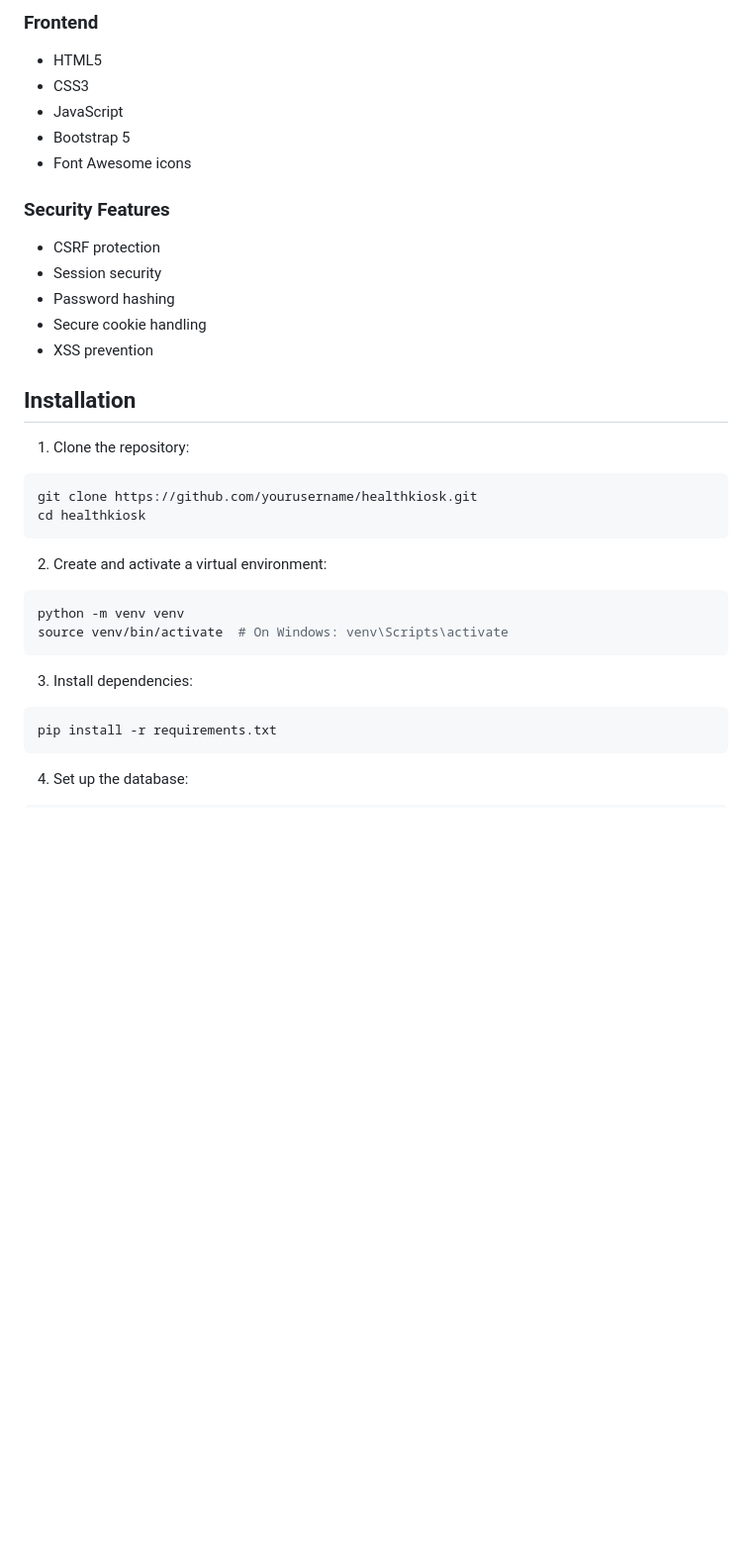
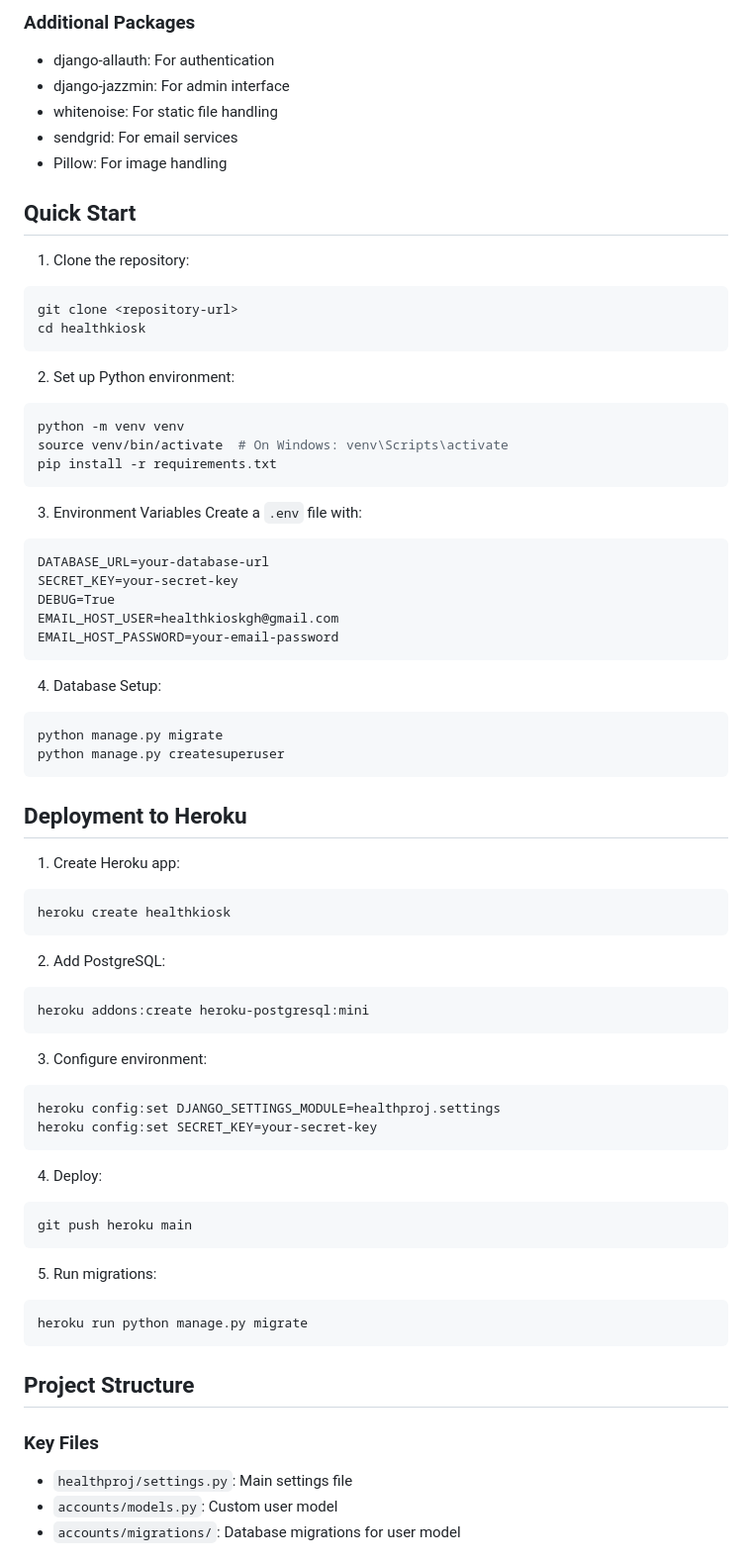
Before and after one commit to HealthKioskGH/healthproj, a Markdown page: README.md, the part around the change printed below. Shown: that part at 99% size. Rendered like a GitHub page; blank space fills up the shorter version.

````diff
--- a/README.md
+++ b/README.md
@@ -62,35 +13,74 @@ HealthKiosk is a comprehensive healthcare management platform that facilitates s
 
-### Frontend
-- HTML5
-- CSS3
-- JavaScript
-- Bootstrap 5
-- Font Awesome icons
+### Additional Packages
+- django-allauth: For authentication
+- django-jazzmin: For admin interface
+- whitenoise: For static file handling
+- sendgrid: For email services
+- Pillow: For image handling
 
-### Security Features
-- CSRF protection
-- Session security
-- Password hashing
-- Secure cookie handling
-- XSS prevention
-
-## Installation
+## Quick Start
 
 1. Clone the repository:
 ```bash
-git clone https://github.com/yourusername/healthkiosk.git
+git clone <repository-url>
 cd healthkiosk
 ```
 
-2. Create and activate a virtual environment:
+2. Set up Python environment:
 ```bash
 python -m venv venv
 source venv/bin/activate  # On Windows: venv\Scripts\activate
-```
-
-3. Install dependencies:
-```bash
 pip install -r requirements.txt
 ```
 
-4. Set up the database:
+3. Environment Variables
+Create a `.env` file with:
+```
+DATABASE_URL=your-database-url
+SECRET_KEY=your-secret-key
+DEBUG=True
+EMAIL_HOST_USER=healthkioskgh@gmail.com
+EMAIL_HOST_PASSWORD=your-email-password
+```
+
+4. Database Setup:
+```bash
+python manage.py migrate
+python manage.py createsuperuser
+```
+
+## Deployment to Heroku
+
+1. Create Heroku app:
+```bash
+heroku create healthkiosk
+```
+
+2. Add PostgreSQL:
+```bash
+heroku addons:create heroku-postgresql:mini
+```
+
+3. Configure environment:
+```bash
+heroku config:set DJANGO_SETTINGS_MODULE=healthproj.settings
+heroku config:set SECRET_KEY=your-secret-key
+```
+
+4. Deploy:
+```bash
+git push heroku main
+```
+
+5. Run migrations:
+```bash
+heroku run python manage.py migrate
+```
+
+## Project Structure
+
+### Key Files
+- `healthproj/settings.py`: Main settings file
+- `accounts/models.py`: Custom user model
+- `accounts/migrations/`: Database migrations for user model
+
````
Also changed, not shown: other parts of README.md (+51 -193 lines).
